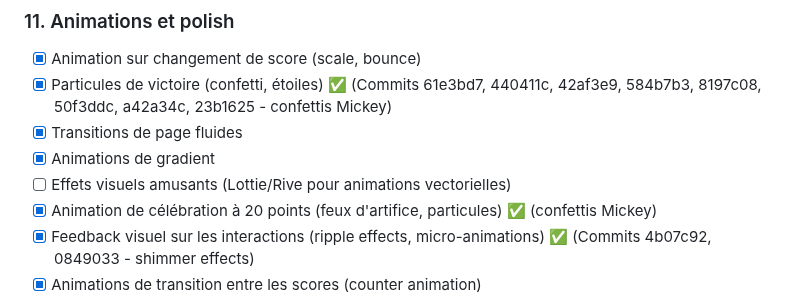
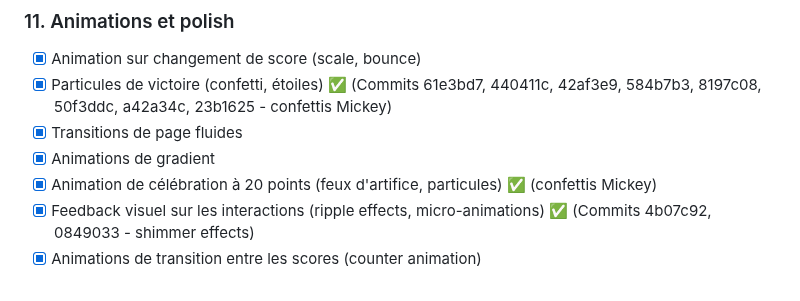
Before and after one commit to Jbijjer/lorcana_lore_counter, a Markdown page: TODO.md, the part around the change. Drawn GitHub-style.

Commit message:
Supprimer tâche Lottie/Rive du TODO.md
Les animations existantes (confettis Mickey, shimmer effects, etc.)
sont suffisantes - pas besoin d'ajouter Lottie/Rive.

```diff
--- a/TODO.md
+++ b/TODO.md
@@ -217,7 +217,6 @@ Inspiré de **Lore Tracker (Perfect Pixels)** et des meilleures pratiques UX pou
 - [x] Particules de victoire (confetti, étoiles) ✅ (Commits 61e3bd7, 440411c, 42af3e9, 584b7b3, 8197c08, 50f3ddc, a42a34c, 23b1625 - confettis Mickey)
 - [x] Transitions de page fluides
 - [x] Animations de gradient
-- [ ] Effets visuels amusants (Lottie/Rive pour animations vectorielles)
 - [x] Animation de célébration à 20 points (feux d'artifice, particules) ✅ (confettis Mickey)
 - [x] Feedback visuel sur les interactions (ripple effects, micro-animations) ✅ (Commits 4b07c92, 0849033 - shimmer effects)
 - [x] Animations de transition entre les scores (counter animation)
```
